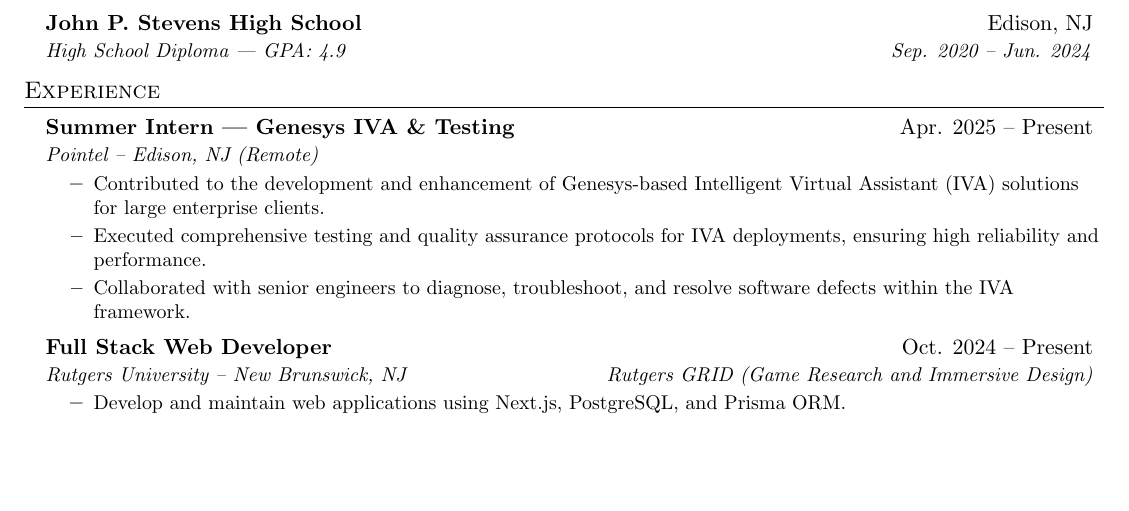
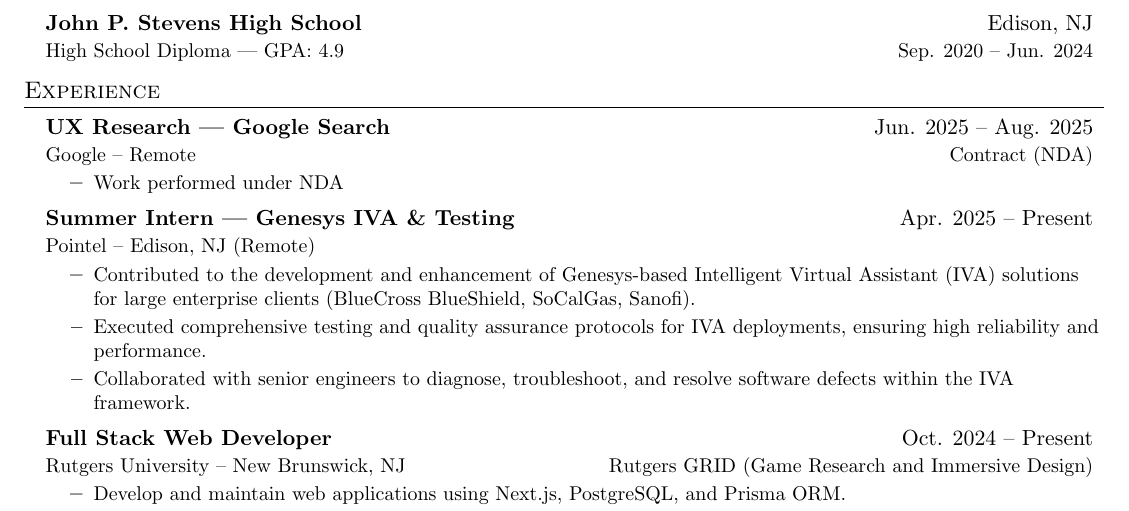
Before and after one commit to Subhamp12/Resume, a LaTeX CV (resume.tex): part of the page, cut so that both start at the same text, the shorter picture padded with empty space. Compiled offline with pdfLaTeX.

Commit message:
update 7-14-25

```diff
--- a/resume.tex
+++ b/resume.tex
@@ -52,7 +52,7 @@
   \vspace{-2pt}\item
     \begin{tabular*}{0.97\textwidth}[t]{l@{\extracolsep{\fill}}r}
       \textbf{#1} & #2 \\
-      \textit{\small#3} & \textit{\small #4} \\
+      {\small#3} & {\small #4} \\
     \end{tabular*}\vspace{-7pt}
 }
 
@@ -93,10 +93,16 @@
 \section{Experience}
   \begin{itemize}[leftmargin=0.15in, label={}]
     \resumeSubheading
+      {UX Research –- Google Search}{Jun. 2025 -- Aug. 2025}
+      {Google -- Remote}{Contract (NDA)}
+      \resumeItemListStart
+        \resumeItem{Work performed under NDA}
+      \resumeItemListEnd
+    \resumeSubheading
       {Summer Intern –- Genesys IVA \& Testing}{Apr. 2025 -- Present}
       {Pointel -- Edison, NJ (Remote)}{}
       \resumeItemListStart
-        \resumeItem{Contributed to the development and enhancement of Genesys-based Intelligent Virtual Assistant (IVA) solutions for large enterprise clients.}
+        \resumeItem{Contributed to the development and enhancement of Genesys-based Intelligent Virtual Assistant (IVA) solutions for large enterprise clients (BlueCross BlueShield, SoCalGas, Sanofi).}
         \resumeItem{Executed comprehensive testing and quality assurance protocols for IVA deployments, ensuring high reliability and performance.}
         \resumeItem{Collaborated with senior engineers to diagnose, troubleshoot, and resolve software defects within the IVA framework.}
       \resumeItemListEnd
```
